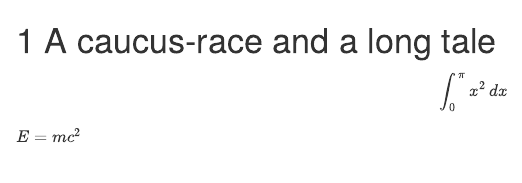
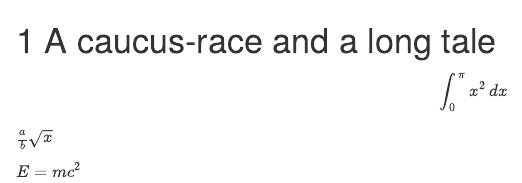
Before and after one commit to hejurado/math, an R Markdown document (03-race.Rmd): the page in a window 1100 px wide, from its top. Rendered offline with R 4.5, knitr and Pandoc, with nearby package versions; drawn as R Markdown's standard HTML page in place of the format the file asks for.

Commit message:
commit nineth

```diff
--- a/03-race.Rmd
+++ b/03-race.Rmd
@@ -1,5 +1,6 @@
 # A caucus-race and a long tale
 
 $$\int_{0}^{\pi}x^2 \,dx$$
+$\frac{a}{b}\sqrt{x}$
 
 $E = mc^2$
```
Also changed, not shown: docs/search_index.json, 1 other file.
